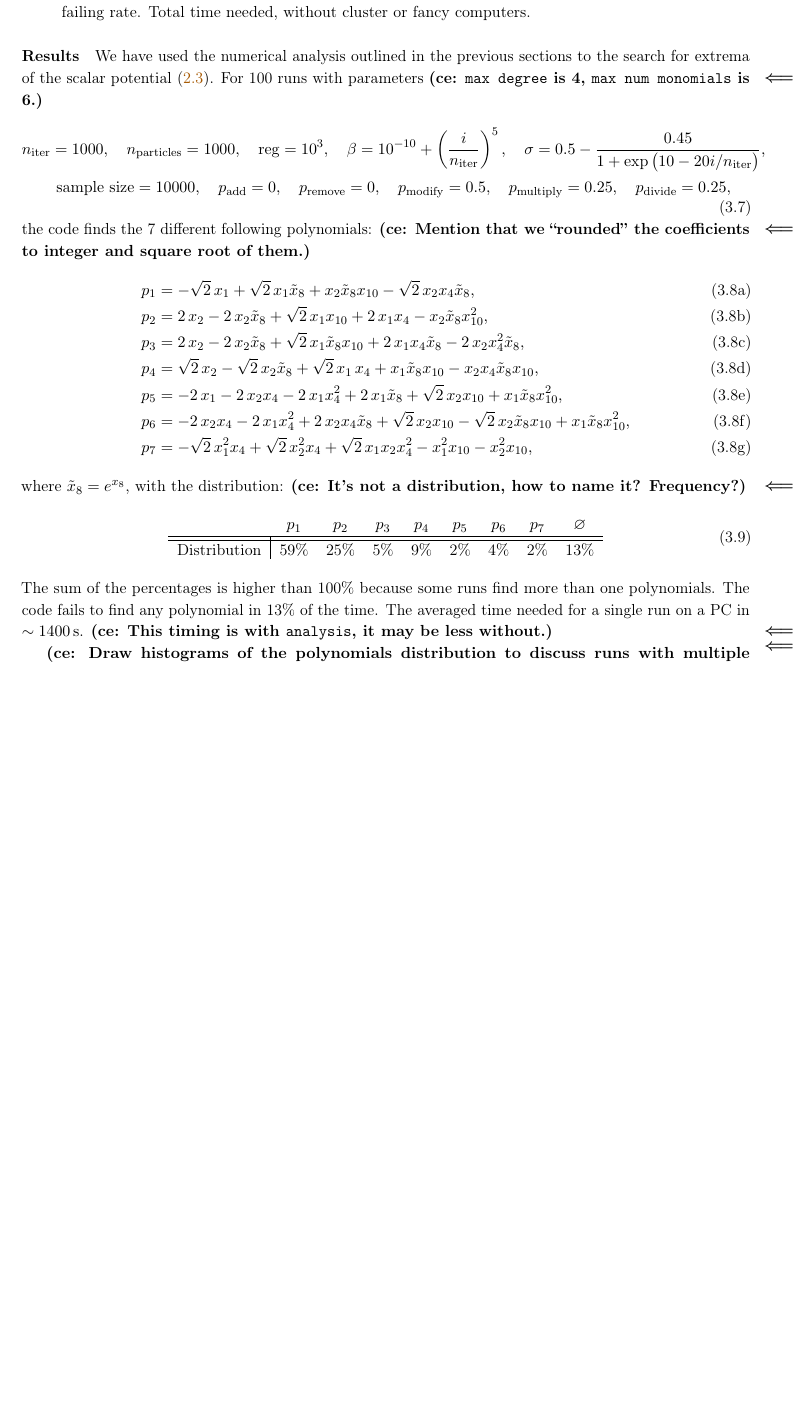
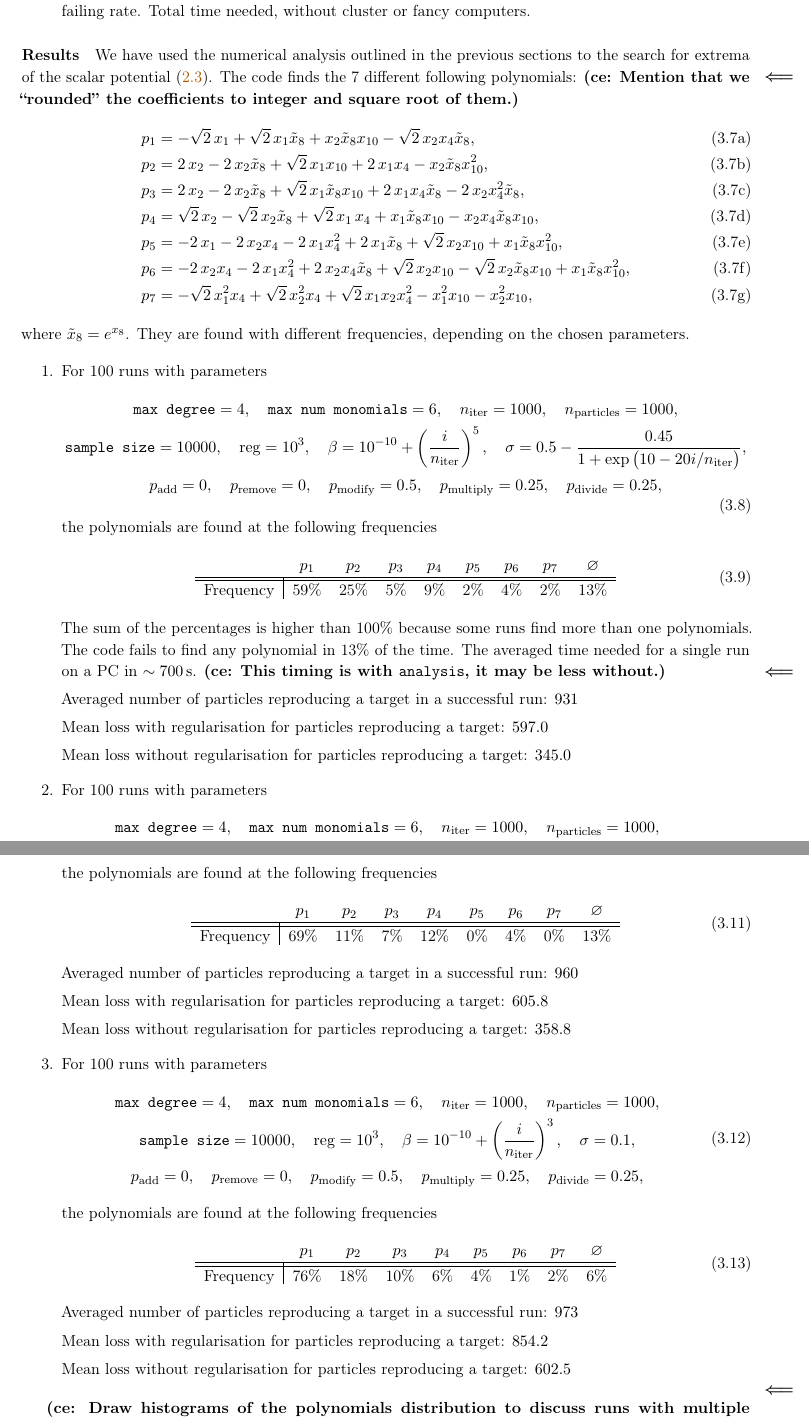
Before and after one commit to c-eloy/MLFlatDirections, a LaTeX document (Draft_MLFlatDirections.tex): part of page 10 of 12 before the commit and two parts of pages 10 and 11 of 13 after it, the two joined at a grey line, cut so that both start at the same text, the shorter picture padded with empty space. Compiled offline with pdfLaTeX.

Commit message:
Update with more results of AIS.

```diff
--- a/Draft_MLFlatDirections.tex
+++ b/Draft_MLFlatDirections.tex
@@ -429,14 +429,7 @@ As a first simplified example we have considered only the parameters $x_{1}, x_{
 	\end{itemize}
 
 	\paragraph{Results}
-	We have used the numerical analysis outlined in the previous sections to the search for extrema of the scalar potential~\eqref{eq:scalarpotential124810}. For 100 runs with parameters \ce{\texttt{max degree} is 4, \texttt{max num monomials} is 6.}
-	\begin{equation}
-		\begin{gathered}
-			n_{\rm iter} = 1000, \quad n_{\rm particles} = 1000, \quad {\rm reg} = 10^{3}, \quad \beta = 10^{-10} + \left(\frac{i}{n_{\rm iter}}\right)^{5}, \quad \sigma = 0.5 - \frac{0.45}{1+\exp\big(10-20 i/n_{\rm iter}\big)}, \\
-			{\rm sample\ size = 10000},\quad p_{\rm add} = 0, \quad p_{\rm remove} = 0, \quad p_{\rm modify} = 0.5, \quad p_{\rm multiply} = 0.25, \quad p_{\rm divide} = 0.25,
-		\end{gathered}
-	\end{equation}
-	the code finds the 7 different following polynomials: \ce{Mention that we ``rounded'' the coefficients to integer and square root of them.}
+	We have used the numerical analysis outlined in the previous sections to the search for extrema of the scalar potential~\eqref{eq:scalarpotential124810}. The code finds the 7 different following polynomials: \ce{Mention that we ``rounded'' the coefficients to integer and square root of them.}
 	\begin{subequations} \label{eq:pols}
     \begin{align}
       p_{1} &= -\sqrt{2}\,x_{1} + \sqrt{2}\,x_{1}\tilde{x}_{8} + x_{2}\tilde{x}_{8}x_{10} - \sqrt{2}\,x_{2}x_{4}\tilde{x}_{8},\\
@@ -453,14 +446,73 @@ As a first simplified example we have considered only the parameters $x_{1}, x_{
       		- x_{2}^{2}x_{10},
     \end{align}
   \end{subequations}
-  where $\tilde{x}_{8} = e^{x_{8}}$, with the distribution: \ce{It's not a distribution, how to name it? Frequency?}
-  \begin{equation}
-  	\begin{tabular}{l|cccccccc}
-  		& $p_{1}$ & $p_{2}$ & $p_{3}$ & $p_{4}$ & $p_{5}$ & $p_{6}$ & $p_{7}$ & $\varnothing$ \\\hline\hline
-  		Distribution & 59\% & 25\% & 5\% & 9\% & 2\% & 4\% & 2\% & 13\%
-  	\end{tabular}
-  \end{equation}
-  The sum of the percentages is higher than 100\% because some runs find more than one polynomials. The code fails to find any polynomial in 13\% of the time. The averaged time needed for a single run on a PC in $\sim 1400\,{\rm s}$. \ce{This timing is with \texttt{analysis}, it may be less without.}
+  where $\tilde{x}_{8} = e^{x_{8}}$. They are found with different frequencies, depending on the chosen parameters.
+
+  \begin{enumerate}
+  		\item For 100 runs with parameters
+		\begin{equation}
+			\begin{gathered}
+				\texttt{max degree} = 4, \quad \texttt{max num monomials} = 6, \quad n_{\rm iter} = 1000, \quad n_{\rm particles} = 1000, \\
+				\texttt{sample size} = 10000, \quad {\rm reg} = 10^{3}, \quad \beta = 10^{-10} + \left(\frac{i}{n_{\rm iter}}\right)^{5}, \quad \sigma = 0.5 - \frac{0.45}{1+\exp\big(10-20 i/n_{\rm iter}\big)}, \\
+				p_{\rm add} = 0, \quad p_{\rm remove} = 0, \quad p_{\rm modify} = 0.5, \quad p_{\rm multiply} = 0.25, \quad p_{\rm divide} = 0.25,
+			\end{gathered}
+		\end{equation}
+		the polynomials are found at the following frequencies
+	  \begin{equation}
+	  	\begin{tabular}{l|cccccccc}
+	  		& $p_{1}$ & $p_{2}$ & $p_{3}$ & $p_{4}$ & $p_{5}$ & $p_{6}$ & $p_{7}$ & $\varnothing$ \\\hline\hline
+	  		Frequency & 59\% & 25\% & 5\% & 9\% & 2\% & 4\% & 2\% & 13\%
+	  	\end{tabular}
+	  \end{equation}
+	  The sum of the percentages is higher than 100\% because some runs find more than one polynomials. The code fails to find any polynomial in 13\% of the time. The averaged time needed for a single run on a PC in $\sim 700\,{\rm s}$. \ce{This timing is with \texttt{analysis}, it may be less without.}
+
+	  Averaged number of particles reproducing a target in a successful run: $931$
+
+	  Mean loss with regularisation for particles reproducing a target: $597.0$
+
+	  Mean loss without regularisation for particles reproducing a target: $345.0$
+  		\item For 100 runs with parameters
+		\begin{equation}
+			\begin{gathered}
+				\texttt{max degree} = 4, \quad \texttt{max num monomials} = 6, \quad n_{\rm iter} = 1000, \quad n_{\rm particles} = 1000, \\
+				\texttt{sample size} = 10000, \quad {\rm reg} = 10^{3}, \quad \beta = 10^{-10} + \left(\frac{i}{n_{\rm iter}}\right)^{5}, \quad \sigma = 0.1, \\
+				p_{\rm add} = 0, \quad p_{\rm remove} = 0, \quad p_{\rm modify} = 0.5, \quad p_{\rm multiply} = 0.25, \quad p_{\rm divide} = 0.25,
+			\end{gathered}
+		\end{equation}
+		the polynomials are found at the following frequencies
+	  \begin{equation}
+	  	\begin{tabular}{l|cccccccc}
+	  		& $p_{1}$ & $p_{2}$ & $p_{3}$ & $p_{4}$ & $p_{5}$ & $p_{6}$ & $p_{7}$ & $\varnothing$ \\\hline\hline
+	  		Frequency & 69\% & 11\% & 7\% & 12\% & 0\% & 4\% & 0\% & 13\%
+	  	\end{tabular}
+	  \end{equation}
+	  Averaged number of particles reproducing a target in a successful run: $960$
+
+	  Mean loss with regularisation for particles reproducing a target: $605.8$
+
+	  Mean loss without regularisation for particles reproducing a target: $358.8$
+	  \item For 100 runs with parameters
+		\begin{equation}
+			\begin{gathered}
+				\texttt{max degree} = 4, \quad \texttt{max num monomials} = 6, \quad n_{\rm iter} = 1000, \quad n_{\rm particles} = 1000, \\
+				\texttt{sample size} = 10000, \quad {\rm reg} = 10^{3}, \quad \beta = 10^{-10} + \left(\frac{i}{n_{\rm iter}}\right)^{3}, \quad \sigma = 0.1, \\
+				p_{\rm add} = 0, \quad p_{\rm remove} = 0, \quad p_{\rm modify} = 0.5, \quad p_{\rm multiply} = 0.25, \quad p_{\rm divide} = 0.25,
+			\end{gathered}
+		\end{equation}
+		the polynomials are found at the following frequencies
+	  \begin{equation}
+	  	\begin{tabular}{l|cccccccc}
+	  		& $p_{1}$ & $p_{2}$ & $p_{3}$ & $p_{4}$ & $p_{5}$ & $p_{6}$ & $p_{7}$ & $\varnothing$ \\\hline\hline
+	  		Frequency & 76\% & 18\% & 10\% & 6\% & 4\% & 1\% & 2\% & 6\%
+	  	\end{tabular}
+	  \end{equation}
+	  Averaged number of particles reproducing a target in a successful run: $973$
+
+	  Mean loss with regularisation for particles reproducing a target: $854.2$
+
+	  Mean loss without regularisation for particles reproducing a target: $602.5$
+  \end{enumerate}
+
 
   \ce{Draw histograms of the polynomials distribution to discuss runs with multiple outputs?}
 
```
Also changed, not shown: Draft_MLFlatDirections.pdf.
